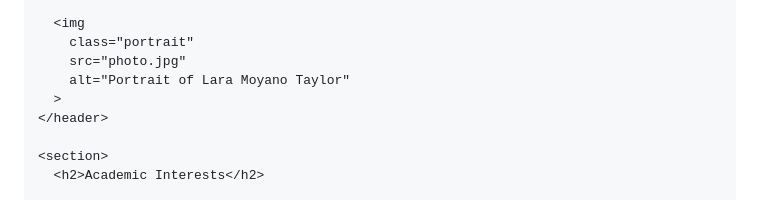
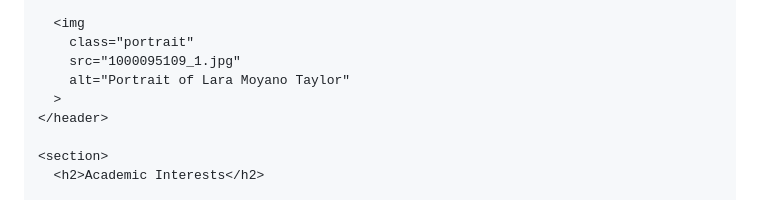
Before and after one commit to laramoyanotaylor/laramoyanotaylor.github.io, a Markdown page: README.md, the part around the change. Drawn GitHub-style.

```diff
--- a/README.md
+++ b/README.md
@@ -137,7 +137,7 @@
 
       <img
         class="portrait"
-        src="photo.jpg"
+        src="1000095109_1.jpg"
         alt="Portrait of Lara Moyano Taylor"
       >
     </header>
```
